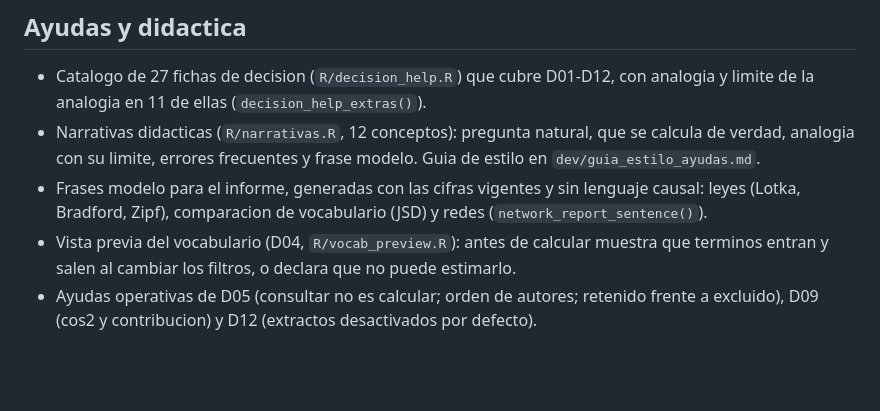
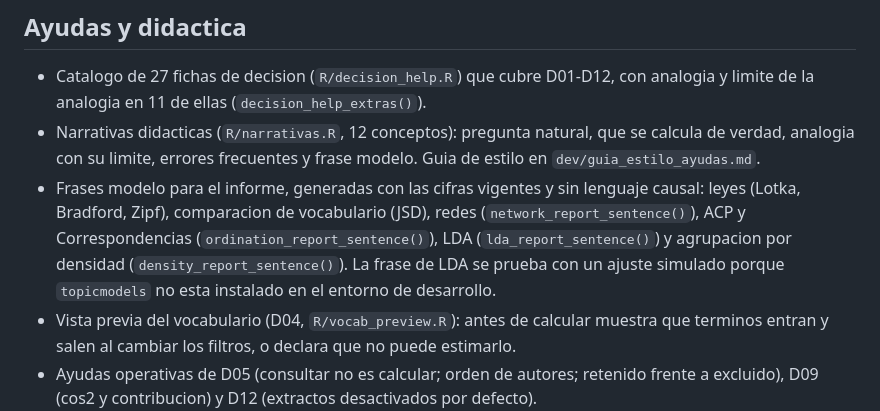
Before and after one commit to majesus/bibliolab, a Markdown page: NEWS.md, the part around the change. Rendered like a GitHub page; blank space fills up the shorter version.

Commit message:
NEWS: frases de informe para ACP, Correspondencias, LDA y densidad
Co-Authored-By: Claude Sonnet 5.5 <noreply@anthropic.com>
Claude-Session: https://claude.ai/code/session_01WDU6rrUNvCEbaQSM34ELWf

```diff
--- a/NEWS.md
+++ b/NEWS.md
@@ -37,8 +37,10 @@ bibliometria ni en estadistica pueda usar la aplicacion sin entender su mecanica
   analogia con su limite, errores frecuentes y frase modelo. Guia de estilo en
   `dev/guia_estilo_ayudas.md`.
 * Frases modelo para el informe, generadas con las cifras vigentes y sin lenguaje causal:
-  leyes (Lotka, Bradford, Zipf), comparacion de vocabulario (JSD) y redes
-  (`network_report_sentence()`).
+  leyes (Lotka, Bradford, Zipf), comparacion de vocabulario (JSD), redes
+  (`network_report_sentence()`), ACP y Correspondencias (`ordination_report_sentence()`), LDA
+  (`lda_report_sentence()`) y agrupacion por densidad (`density_report_sentence()`). La frase de LDA
+  se prueba con un ajuste simulado porque `topicmodels` no esta instalado en el entorno de desarrollo.
 * Vista previa del vocabulario (D04, `R/vocab_preview.R`): antes de calcular muestra que terminos
   entran y salen al cambiar los filtros, o declara que no puede estimarlo.
 * Ayudas operativas de D05 (consultar no es calcular; orden de autores; retenido frente a excluido),
```
